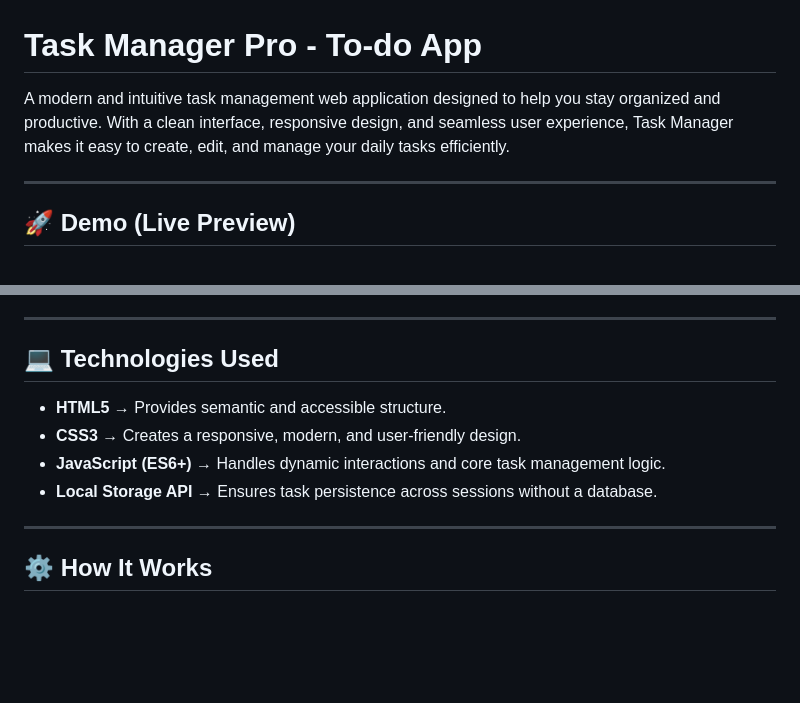
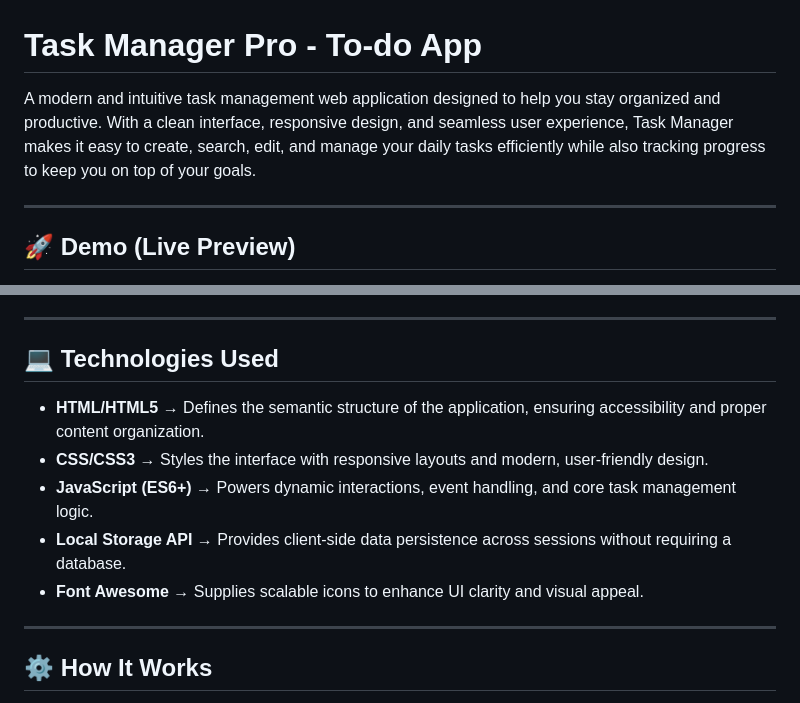
Before and after one commit to Ahmed-Maher77/Task-Manager__ToDo-App, a Markdown page: README.md, 2 parts joined by grey strips. Drawn GitHub-style; blank space fills up the shorter version.

```diff
--- a/README.md
+++ b/README.md
@@ -1,6 +1,6 @@
 # **Task Manager Pro - To-do App**
 
-A modern and intuitive task management web application designed to help you stay organized and productive. With a clean interface, responsive design, and seamless user experience, Task Manager makes it easy to create, edit, and manage your daily tasks efficiently.
+A modern and intuitive task management web application designed to help you stay organized and productive. With a clean interface, responsive design, and seamless user experience, Task Manager makes it easy to create, search, edit, and manage your daily tasks efficiently while also tracking progress to keep you on top of your goals.
 
 ---
 
@@ -36,12 +36,13 @@ A modern and intuitive task management web application designed to help you stay
 
 ---
 
-## 💻 **Technologies Used**
+## 💻 Technologies Used
 
--   **HTML5** → Provides semantic and accessible structure.
--   **CSS3** → Creates a responsive, modern, and user-friendly design.
--   **JavaScript (ES6+)** → Handles dynamic interactions and core task management logic.
--   **Local Storage API** → Ensures task persistence across sessions without a database.
+- **HTML/HTML5** → Defines the semantic structure of the application, ensuring accessibility and proper content organization.
+- **CSS/CSS3** → Styles the interface with responsive layouts and modern, user-friendly design.
+- **JavaScript (ES6+)** → Powers dynamic interactions, event handling, and core task management logic.
+- **Local Storage API** → Provides client-side data persistence across sessions without requiring a database.
+- **Font Awesome** → Supplies scalable icons to enhance UI clarity and visual appeal.
 
 ---
 
```
